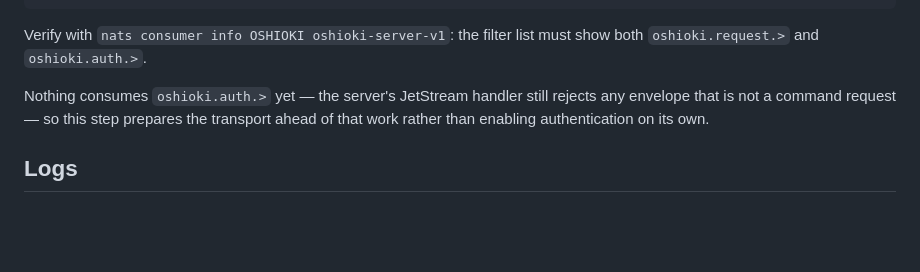
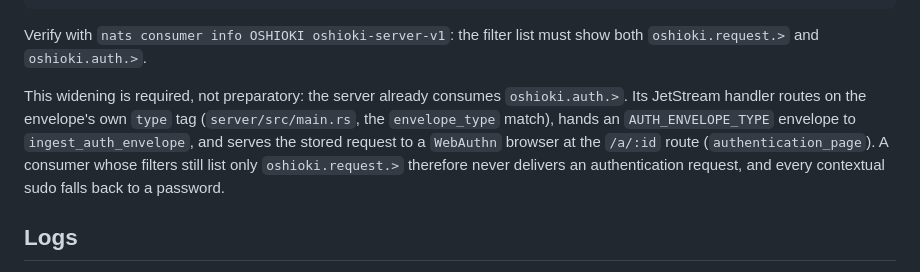
Before and after one commit to epsalmond/oshioki, a Markdown page: RUNBOOK.md, the part around the change. Drawn GitHub-style; blank space fills up the shorter version.

Commit message:
Correct two docs claims that the auth lane is unconsumed
RUNBOOK said nothing consumes `oshioki.auth.>` yet, which made the stream and
consumer subject widening read as preparatory. server/src/main.rs routes an
AUTH_ENVELOPE_TYPE envelope to ingest_auth_envelope and serves the stored
request at the /a/:id route, so the widening is required: a consumer filtered
to `oshioki.request.>` alone never delivers an authentication request.

pam/README.md also still said the helper verb was not present in the shipping
hook, contradicting its own schema section further down.

Claude-Session: https://claude.ai/code/session_016xxSCQVD7PzGaT5JpnhULc

```diff
--- a/RUNBOOK.md
+++ b/RUNBOOK.md
@@ -412,9 +412,14 @@ systemctl restart oshioki-server
 Verify with `nats consumer info OSHIOKI oshioki-server-v1`: the filter list
 must show both `oshioki.request.>` and `oshioki.auth.>`.
 
-Nothing consumes `oshioki.auth.>` yet — the server's JetStream handler still
-rejects any envelope that is not a command request — so this step prepares the
-transport ahead of that work rather than enabling authentication on its own.
+This widening is required, not preparatory: the server already consumes
+`oshioki.auth.>`. Its JetStream handler routes on the envelope's own `type`
+tag (`server/src/main.rs`, the `envelope_type` match), hands an
+`AUTH_ENVELOPE_TYPE` envelope to `ingest_auth_envelope`, and serves the
+stored request to a `WebAuthn` browser at the `/a/:id` route
+(`authentication_page`). A consumer whose filters still list only
+`oshioki.request.>` therefore never delivers an authentication request, and
+every contextual sudo falls back to a password.
 
 ## Logs
 
```
Also changed, not shown: pam/README.md (+3 -2 lines).
